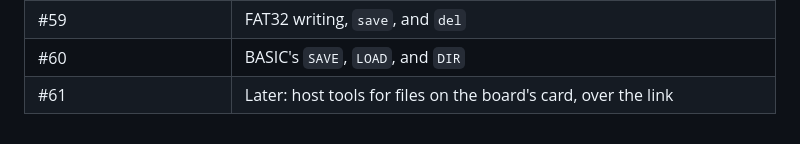
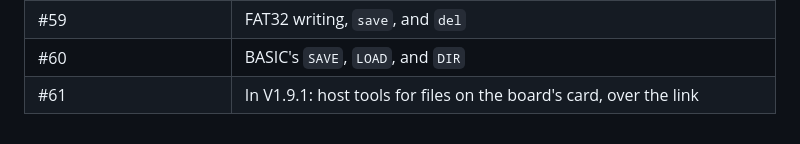
Before and after one commit to MJoergen/NiceMonMEGA65, a Markdown page: doc/SDCARD.md, the part around the change. Rendered like a GitHub page.

Commit message:
Plan the SD card's host tools for V1.9.1
doc/SDCARD.md's table of subtasks had #61, the host tools for files on
the board's card, as later. It is now in the milestone V1.9.1, so the
row says so.

Co-Authored-By: Claude Opus 5.5 <noreply@anthropic.com>

```diff
--- a/doc/SDCARD.md
+++ b/doc/SDCARD.md
@@ -441,4 +441,4 @@ ROM is developed in niceemu and needs no board.
 | #91 | Done in V1.9: the folder `NICE`, set at build time |
 | #59 | FAT32 writing, `save`, and `del` |
 | #60 | BASIC's `SAVE`, `LOAD`, and `DIR` |
-| #61 | Later: host tools for files on the board's card, over the link |
+| #61 | In V1.9.1: host tools for files on the board's card, over the link |
```
